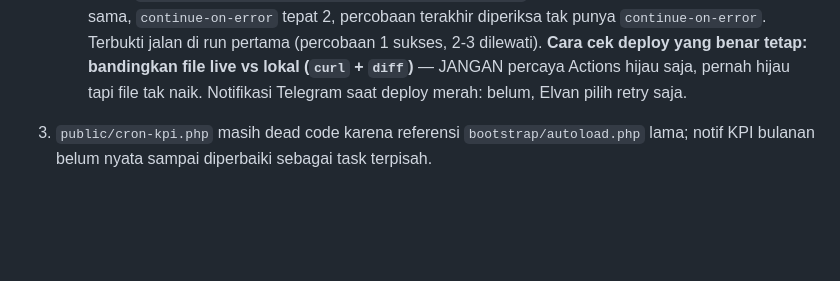
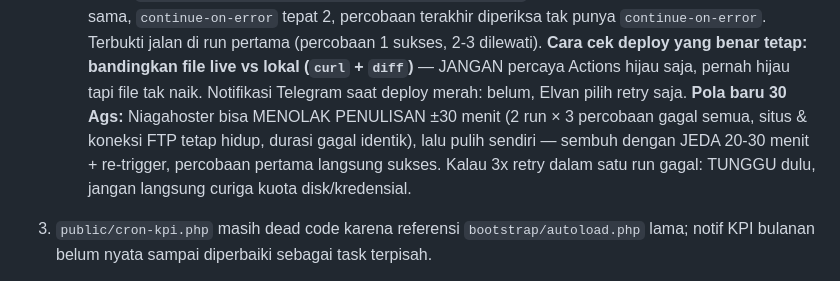
Before and after one commit to elvanrivaldi43-droid/canopi-app, a Markdown page: CLAUDE.md, the part around the change. Drawn GitHub-style; blank space fills up the shorter version.

Commit message:
docs: pola baru FTP Niagahoster -- tolak tulis ~30 menit, sembuh dgn jeda
Co-Authored-By: Claude Opus 5 (1M context) <noreply@anthropic.com>
Claude-Session: https://claude.ai/code/session_01VnTYgHh6MHRw86dsJscVpy

```diff
--- a/CLAUDE.md
+++ b/CLAUDE.md
@@ -555,6 +555,11 @@ sebelum kalibrasi karena murni UI, tak menyentuh angka kalibrasi):
    dilewati). **Cara cek deploy yang benar tetap: bandingkan file live vs lokal
    (`curl` + `diff`)** — JANGAN percaya Actions hijau saja, pernah hijau tapi file tak
    naik. Notifikasi Telegram saat deploy merah: belum, Elvan pilih retry saja.
+   **Pola baru 30 Ags:** Niagahoster bisa MENOLAK PENULISAN ±30 menit (2 run × 3
+   percobaan gagal semua, situs & koneksi FTP tetap hidup, durasi gagal identik),
+   lalu pulih sendiri — sembuh dengan JEDA 20-30 menit + re-trigger, percobaan
+   pertama langsung sukses. Kalau 3x retry dalam satu run gagal: TUNGGU dulu,
+   jangan langsung curiga kuota disk/kredensial.
 3. `public/cron-kpi.php` masih dead code karena referensi
    `bootstrap/autoload.php` lama; notif KPI bulanan belum nyata sampai diperbaiki
    sebagai task terpisah.
```
